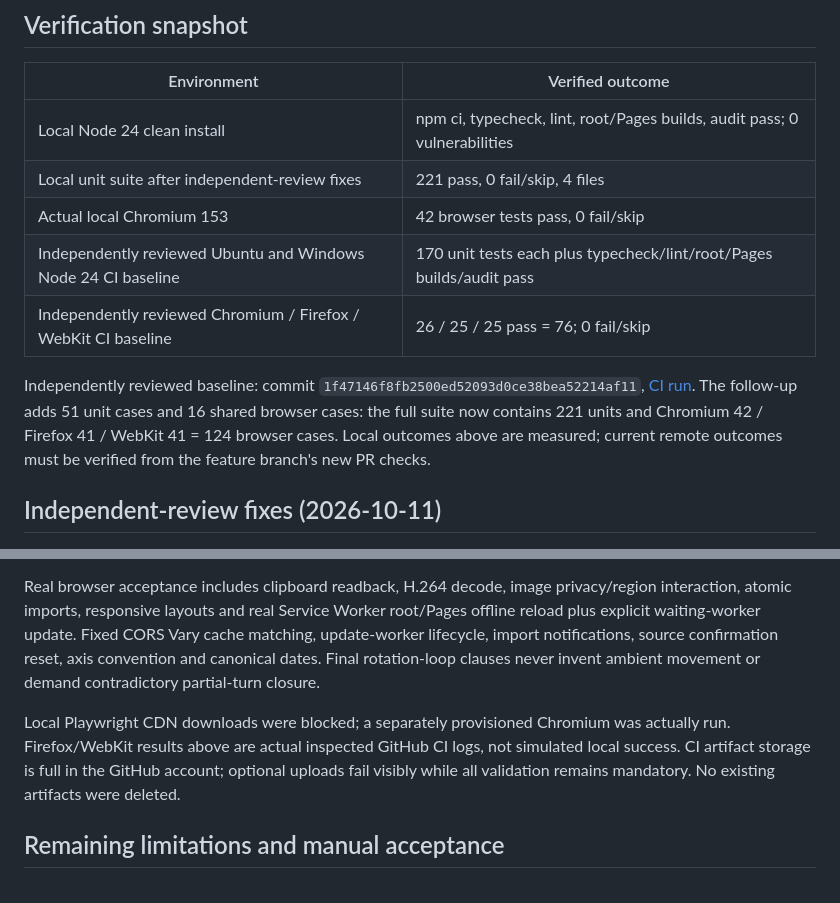
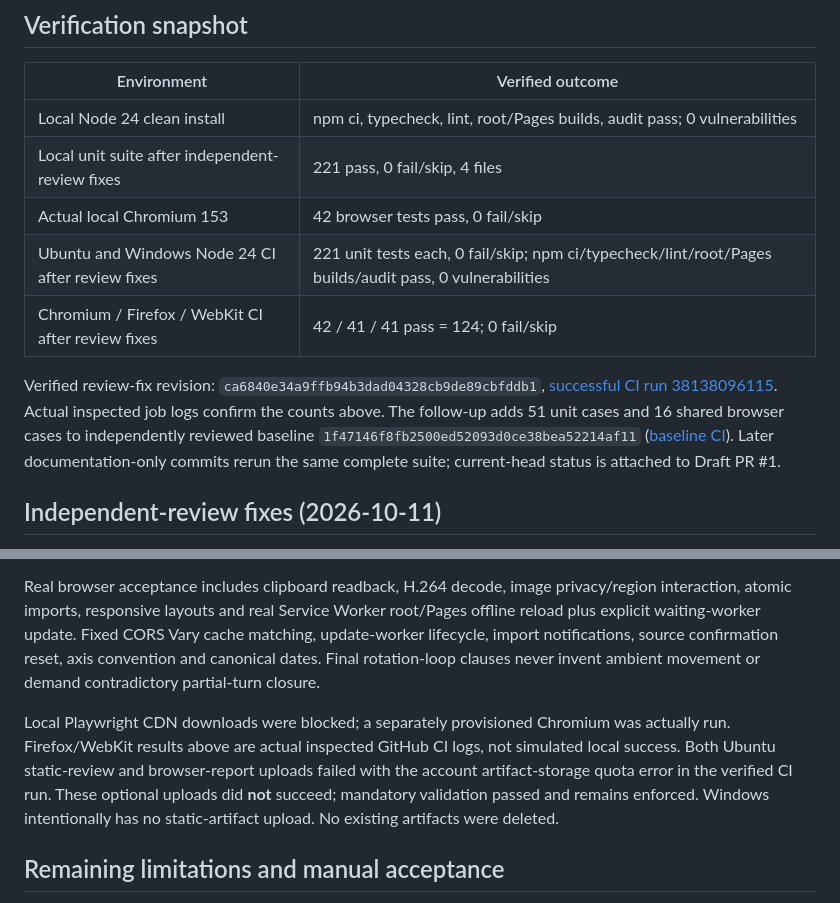
Before and after one commit to bugu-robot/video-prompt-generator, a Markdown page: STATUS.md, 2 parts joined by grey strips. Drawn GitHub-style.

```diff
--- a/STATUS.md
+++ b/STATUS.md
@@ -17,10 +17,10 @@ All six feasible implementation phases are complete on `feat/local-first-video-p
 | Local Node 24 clean install | npm ci, typecheck, lint, root/Pages builds, audit pass; 0 vulnerabilities |
 | Local unit suite after independent-review fixes | 221 pass, 0 fail/skip, 4 files |
 | Actual local Chromium 153 | 42 browser tests pass, 0 fail/skip |
-| Independently reviewed Ubuntu and Windows Node 24 CI baseline | 170 unit tests each plus typecheck/lint/root/Pages builds/audit pass |
-| Independently reviewed Chromium / Firefox / WebKit CI baseline | 26 / 25 / 25 pass = 76; 0 fail/skip |
+| Ubuntu and Windows Node 24 CI after review fixes | 221 unit tests each, 0 fail/skip; npm ci/typecheck/lint/root/Pages builds/audit pass, 0 vulnerabilities |
+| Chromium / Firefox / WebKit CI after review fixes | 42 / 41 / 41 pass = 124; 0 fail/skip |
 
-Independently reviewed baseline: commit `1f47146f8fb2500ed52093d0ce38bea52214af11`, [CI run](https://github.com/bugu-robot/video-prompt-generator/actions/runs/38131499051). The follow-up adds 51 unit cases and 16 shared browser cases: the full suite now contains 221 units and Chromium 42 / Firefox 41 / WebKit 41 = 124 browser cases. Local outcomes above are measured; current remote outcomes must be verified from the feature branch's new PR checks.
+Verified review-fix revision: `ca6840e34a9ffb94b3dad04328cb9de89cbfddb1`, [successful CI run 38138096115](https://github.com/bugu-robot/video-prompt-generator/actions/runs/38138096115). Actual inspected job logs confirm the counts above. The follow-up adds 51 unit cases and 16 shared browser cases to independently reviewed baseline `1f47146f8fb2500ed52093d0ce38bea52214af11` ([baseline CI](https://github.com/bugu-robot/video-prompt-generator/actions/runs/38131499051)). Later documentation-only commits rerun the same complete suite; current-head status is attached to Draft PR #1.
 
 ## Independent-review fixes (2026-10-11)
 
@@ -32,7 +32,7 @@ Independently reviewed baseline: commit `1f47146f8fb2500ed52093d0ce38bea52214af1
 
 Real browser acceptance includes clipboard readback, H.264 decode, image privacy/region interaction, atomic imports, responsive layouts and real Service Worker root/Pages offline reload plus explicit waiting-worker update. Fixed CORS Vary cache matching, update-worker lifecycle, import notifications, source confirmation reset, axis convention and canonical dates. Final rotation-loop clauses never invent ambient movement or demand contradictory partial-turn closure.
 
-Local Playwright CDN downloads were blocked; a separately provisioned Chromium was actually run. Firefox/WebKit results above are actual inspected GitHub CI logs, not simulated local success. CI artifact storage is full in the GitHub account; optional uploads fail visibly while all validation remains mandatory. No existing artifacts were deleted.
+Local Playwright CDN downloads were blocked; a separately provisioned Chromium was actually run. Firefox/WebKit results above are actual inspected GitHub CI logs, not simulated local success. Both Ubuntu static-review and browser-report uploads failed with the account artifact-storage quota error in the verified CI run. These optional uploads did **not** succeed; mandatory validation passed and remains enforced. Windows intentionally has no static-artifact upload. No existing artifacts were deleted.
 
 ## Remaining limitations and manual acceptance
 
```
Also changed, not shown: docs/TESTING.md (+3 -2 lines).
